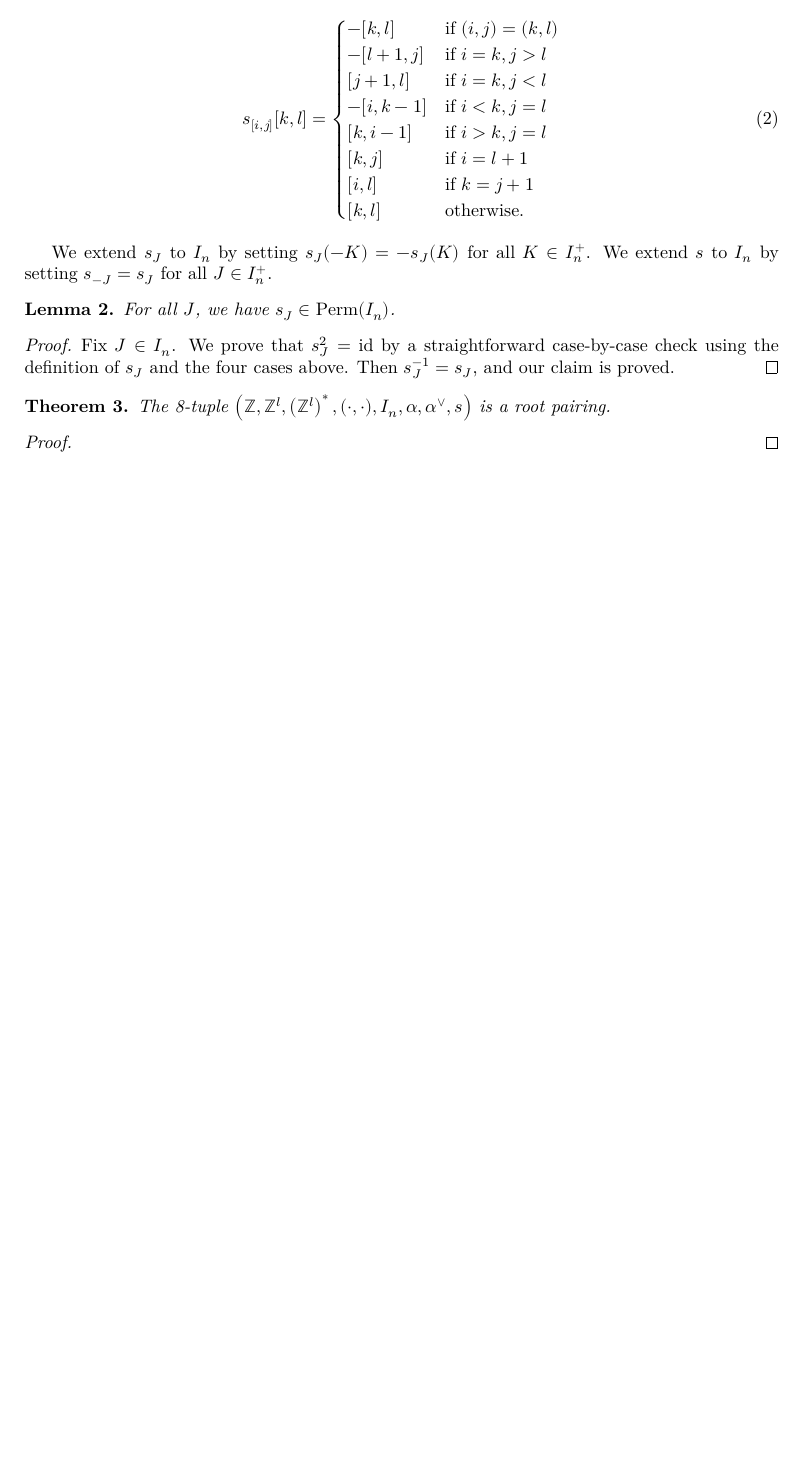
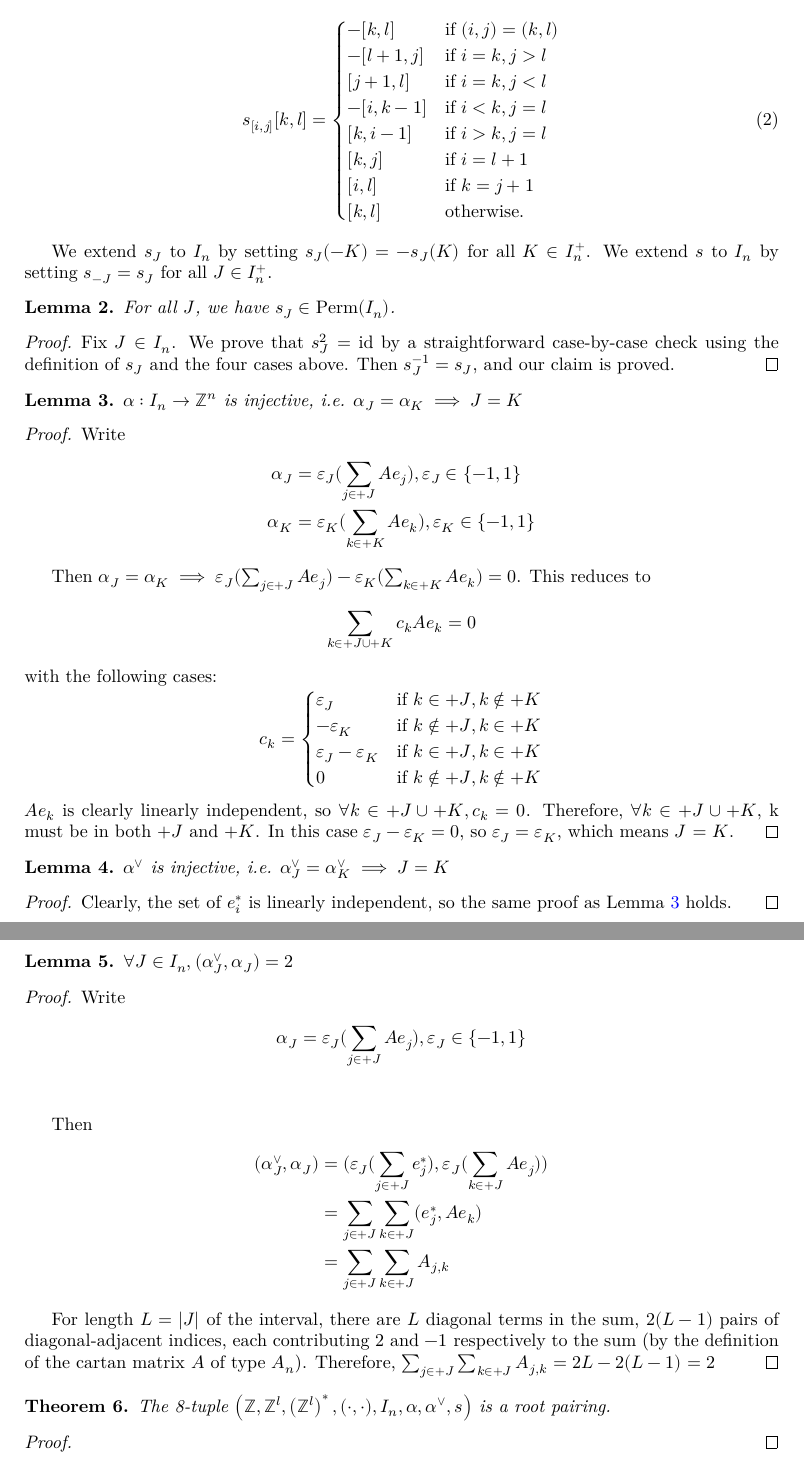
Before and after one commit to Antoine-dSG/root_system, a LaTeX document (blueprint/src/print.tex, which reads blueprint/src/content.tex): part of page 3 of 3 before the commit and two parts of pages 3 and 4 of 4 after it, the two joined at a grey line, cut so that both start at the same text, the shorter picture padded with empty space. Compiled offline with XeLaTeX.

Commit message:
Proved alpha is injective, alpha dual is injective, and root coroot = 2 in content.tex

```diff
--- a/blueprint/src/content.tex
+++ b/blueprint/src/content.tex
@@ -99,9 +99,68 @@ We extend $s$ to $I_n$ by setting $s_{-J} = s_J$ for all $J \in I_n^+$.
     $s_J$ and the four cases above. Then $s_J^{-1} = s_J$, and our claim is proved.
 \end{proof}
 
+\begin{lemma}
+    \label{lemma:alpha_is_injective}
+    $\alpha: I_n \to \mathbb{Z}^n$ is injective, i.e. $\alpha_{J} = \alpha_{K} \implies J = K$
+\end{lemma}
+\begin{proof}
+    Write
+    \begin{align*}
+        \alpha_J &= \varepsilon_J (\sum_{j\in +J}Ae_j), \varepsilon_J \in \{-1, 1\}\\
+        \alpha_K &= \varepsilon_K (\sum_{k\in +K}Ae_k), \varepsilon_K \in \{-1, 1\}
+    \end{align*}
 
+    Then $\alpha_J = \alpha_K \implies
+    \varepsilon_J (\sum_{j\in +J}Ae_j) - \varepsilon_K (\sum_{k\in +K}Ae_k) = 0$. This reduces to
+    \begin{equation*}
+        \sum_{k \in +J \cup +K}c_k Ae_k = 0
+    \end{equation*}
+    with the following cases:
+    \[
+        c_k =
+        \begin{cases}
+            \varepsilon_J & \text{if } k \in +J, k \notin +K\\
+            -\varepsilon_K & \text{if } k \notin +J, k \in +K\\
+            \varepsilon_J - \varepsilon_K & \text{if } k \in +J, k \in +K\\
+            0 & \text{if } k \notin +J, k \notin +K
+        \end{cases}
+    \]
+    $Ae_k$ is clearly linearly independent, so $\forall k\in +J \cup +K, c_k=0$.
+    Therefore, $\forall k\in +J \cup +K$, k must be in both $+J$ and $+K$.
+    In this case $\varepsilon_J - \varepsilon_K = 0$, so $\varepsilon_J = \varepsilon_K$, which means $J$ = $K$.
+\end{proof}
 
+\begin{lemma}
+    \label{lemma:alpha_dual_is_injective}
+    $\alpha^\vee$ is injective, i.e. $\alpha^\vee_J = \alpha^\vee_K \implies J = K$
+\end{lemma}
+\begin{proof}
+    Clearly, the set of $e_i^*$ is linearly independent, so the same proof as Lemma \ref{lemma:alpha_is_injective} holds.
+\end{proof}
 
+\begin{lemma}
+    \label{lemma:alpha_dual_alpha_is_two}
+    $\forall J \in I_n, (\alpha^\vee_J, \alpha_J)=2$
+\end{lemma}
+\begin{proof}
+    Write
+    \begin{align*}
+        \alpha_J &= \varepsilon_J (\sum_{j\in +J}Ae_j), \varepsilon_J \in \{-1, 1\}\\
+    \end{align*}
+
+    Then
+    \begin{align*}
+        (\alpha^\vee_J, \alpha_J) &=
+        (\varepsilon_J (\sum_{j\in +J}e_j^*), \varepsilon_J (\sum_{k\in +J}Ae_j))\\
+        &= \sum_{j\in +J}\sum_{k\in +J}(e_j^*, Ae_k)\\
+        &= \sum_{j\in +J}\sum_{k\in +J}A_{j, k}
+    \end{align*}
+
+    For length $L= |J|$ of the interval, there are $L$ diagonal terms in the sum,
+    $2(L-1)$ pairs of diagonal-adjacent indices, each contributing $2$ and $-1$ respectively to the sum
+    (by the definition of the cartan matrix $A$ of type $A_n$).
+    Therefore, $\sum_{j\in +J}\sum_{k\in +J}A_{j, k} = 2L - 2(L-1) = 2$
+\end{proof}
 
 \begin{theorem}\label{thm:root_pairing_of_type_A}
     \uses{lemma:s_J_are_permutations,def:root_pairing}
```
Also changed, not shown: blueprint/src/print.pdf.
